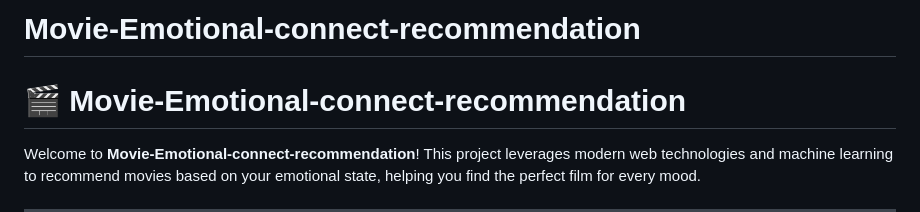
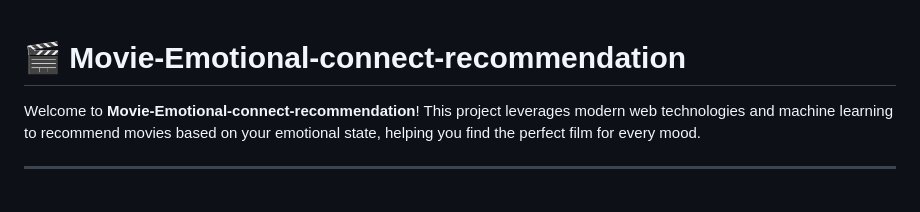
Before and after one commit to selvaganesh19/Movie-Emotional-connect-recommendation, a Markdown page: README.md, the part around the change. GitHub-like rendering; blank space fills up the shorter version.

```diff
--- a/README.md
+++ b/README.md
@@ -1,5 +1,3 @@
-# Movie-Emotional-connect-recommendation
-
 # 🎬 Movie-Emotional-connect-recommendation
 
 Welcome to **Movie-Emotional-connect-recommendation**! This project leverages modern web technologies and machine learning to recommend movies based on your emotional state, helping you find the perfect film for every mood.
```
